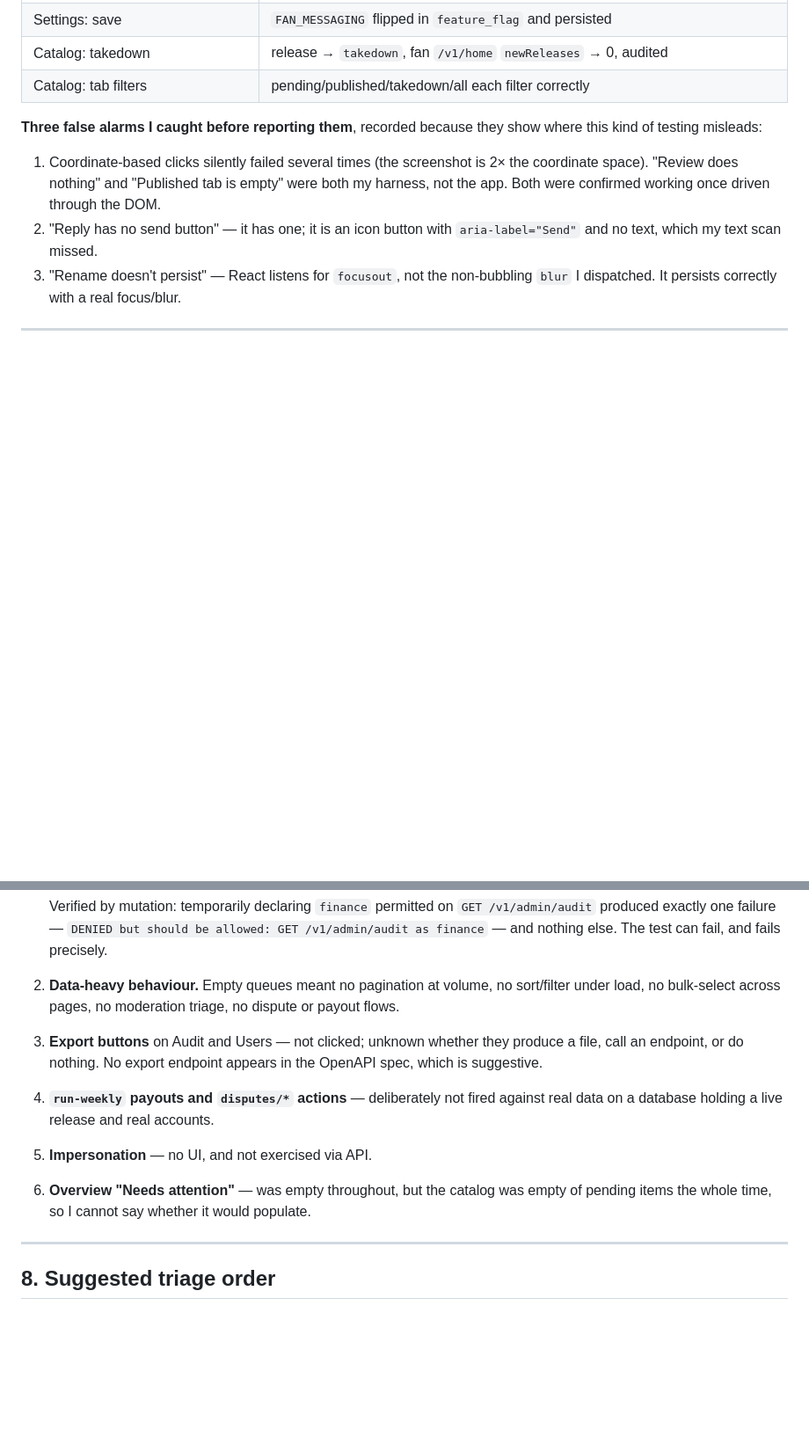
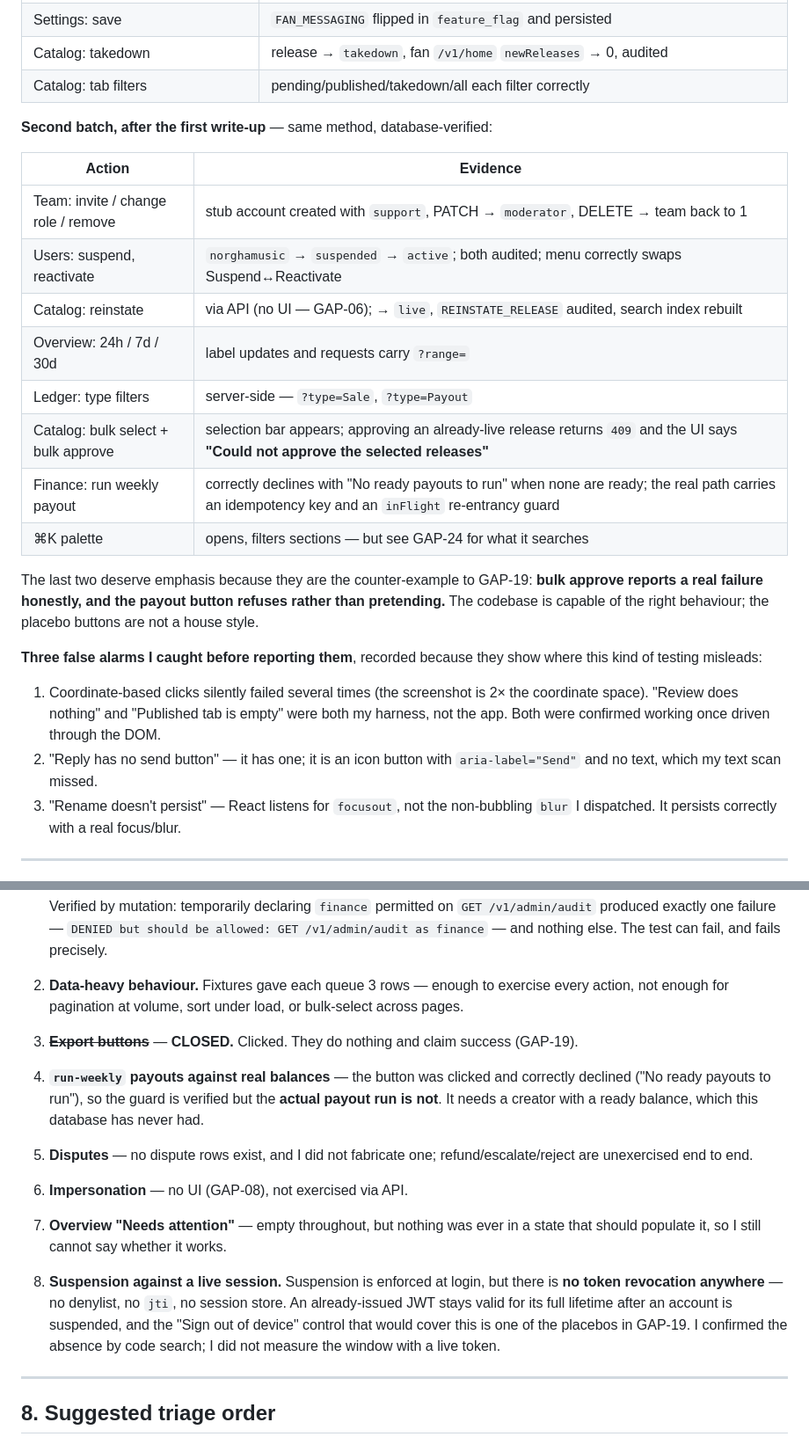
Before and after one commit to Shakvilla/beatzmedia, a Markdown page: docs/qa/2026-08-08-admin-gap-report.md, 2 parts joined by grey strips. Shown at 88% size. Rendered like a GitHub page; blank space fills up the shorter version.

Commit message:
docs(qa): finish the click-through — team, users, finance, bulk edit
Completes the remaining admin controls. Team invite/role/remove, user
suspend/reactivate, overview range tabs, ledger type filters (server-side),
catalog bulk select and reinstate all verified against the database.

Two results are the counter-example to GAP-19 and worth recording as such: bulk
approve on an already-live release returns 409 and the UI says 'Could not
approve the selected releases', and the weekly payout button declines with 'No
ready payouts to run' rather than pretending. The codebase is capable of honest
failure reporting — the placebo buttons are not a house style.

Updates the not-tested section: exports are now closed (they are GAP-19), and
adds what genuinely remains — payouts against real balances, disputes, and the
size of the window in which a suspended user's existing JWT still works, since
there is no token revocation anywhere.

Co-Authored-By: Claude Opus 5 <noreply@anthropic.com>

```diff
--- a/docs/qa/2026-08-08-admin-gap-report.md
+++ b/docs/qa/2026-08-08-admin-gap-report.md
@@ -58,6 +58,23 @@ testing would have surfaced.
 | Settings: save | `FAN_MESSAGING` flipped in `feature_flag` and persisted |
 | Catalog: takedown | release → `takedown`, fan `/v1/home` `newReleases` → 0, audited |
 | Catalog: tab filters | pending/published/takedown/all each filter correctly |
+
+**Second batch, after the first write-up** — same method, database-verified:
+
+| Action | Evidence |
+|---|---|
+| Team: invite / change role / remove | stub account created with `support`, PATCH → `moderator`, DELETE → team back to 1 |
+| Users: suspend, reactivate | `norghamusic` → `suspended` → `active`; both audited; menu correctly swaps Suspend↔Reactivate |
+| Catalog: reinstate | via API (no UI — GAP-06); → `live`, `REINSTATE_RELEASE` audited, search index rebuilt |
+| Overview: 24h / 7d / 30d | label updates and requests carry `?range=` |
+| Ledger: type filters | server-side — `?type=Sale`, `?type=Payout` |
+| Catalog: bulk select + bulk approve | selection bar appears; approving an already-live release returns `409` and the UI says **"Could not approve the selected releases"** |
+| Finance: run weekly payout | correctly declines with "No ready payouts to run" when none are ready; the real path carries an idempotency key and an `inFlight` re-entrancy guard |
+| ⌘K palette | opens, filters sections — but see GAP-24 for what it searches |
+
+The last two deserve emphasis because they are the counter-example to GAP-19: **bulk approve reports
+a real failure honestly, and the payout button refuses rather than pretending.** The codebase is
+capable of the right behaviour; the placebo buttons are not a house style.
 
 **Three false alarms I caught before reporting them**, recorded because they show where this kind of
 testing misleads:
@@ -526,15 +543,22 @@ Listed so this report is not mistaken for full coverage.
    Verified by mutation: temporarily declaring `finance` permitted on `GET /v1/admin/audit` produced
    exactly one failure — `DENIED but should be allowed: GET /v1/admin/audit as finance` — and nothing
    else. The test can fail, and fails precisely.
-2. **Data-heavy behaviour.** Empty queues meant no pagination at volume, no sort/filter under load,
-   no bulk-select across pages, no moderation triage, no dispute or payout flows.
-3. **Export buttons** on Audit and Users — not clicked; unknown whether they produce a file, call an
-   endpoint, or do nothing. No export endpoint appears in the OpenAPI spec, which is suggestive.
-4. **`run-weekly` payouts and `disputes/*` actions** — deliberately not fired against real data on a
-   database holding a live release and real accounts.
-5. **Impersonation** — no UI, and not exercised via API.
-6. **Overview "Needs attention"** — was empty throughout, but the catalog was empty of pending items
-   the whole time, so I cannot say whether it would populate.
+2. **Data-heavy behaviour.** Fixtures gave each queue 3 rows — enough to exercise every action, not
+   enough for pagination at volume, sort under load, or bulk-select across pages.
+3. ~~**Export buttons**~~ — **CLOSED.** Clicked. They do nothing and claim success (GAP-19).
+4. **`run-weekly` payouts against real balances** — the button was clicked and correctly declined
+   ("No ready payouts to run"), so the guard is verified but the **actual payout run is not**. It
+   needs a creator with a ready balance, which this database has never had.
+5. **Disputes** — no dispute rows exist, and I did not fabricate one; refund/escalate/reject are
+   unexercised end to end.
+6. **Impersonation** — no UI (GAP-08), not exercised via API.
+7. **Overview "Needs attention"** — empty throughout, but nothing was ever in a state that should
+   populate it, so I still cannot say whether it works.
+8. **Suspension against a live session.** Suspension is enforced at login, but there is **no token
+   revocation anywhere** — no denylist, no `jti`, no session store. An already-issued JWT stays valid
+   for its full lifetime after an account is suspended, and the "Sign out of device" control that
+   would cover this is one of the placebos in GAP-19. I confirmed the absence by code search; I did
+   not measure the window with a live token.
 
 ---
 
```
